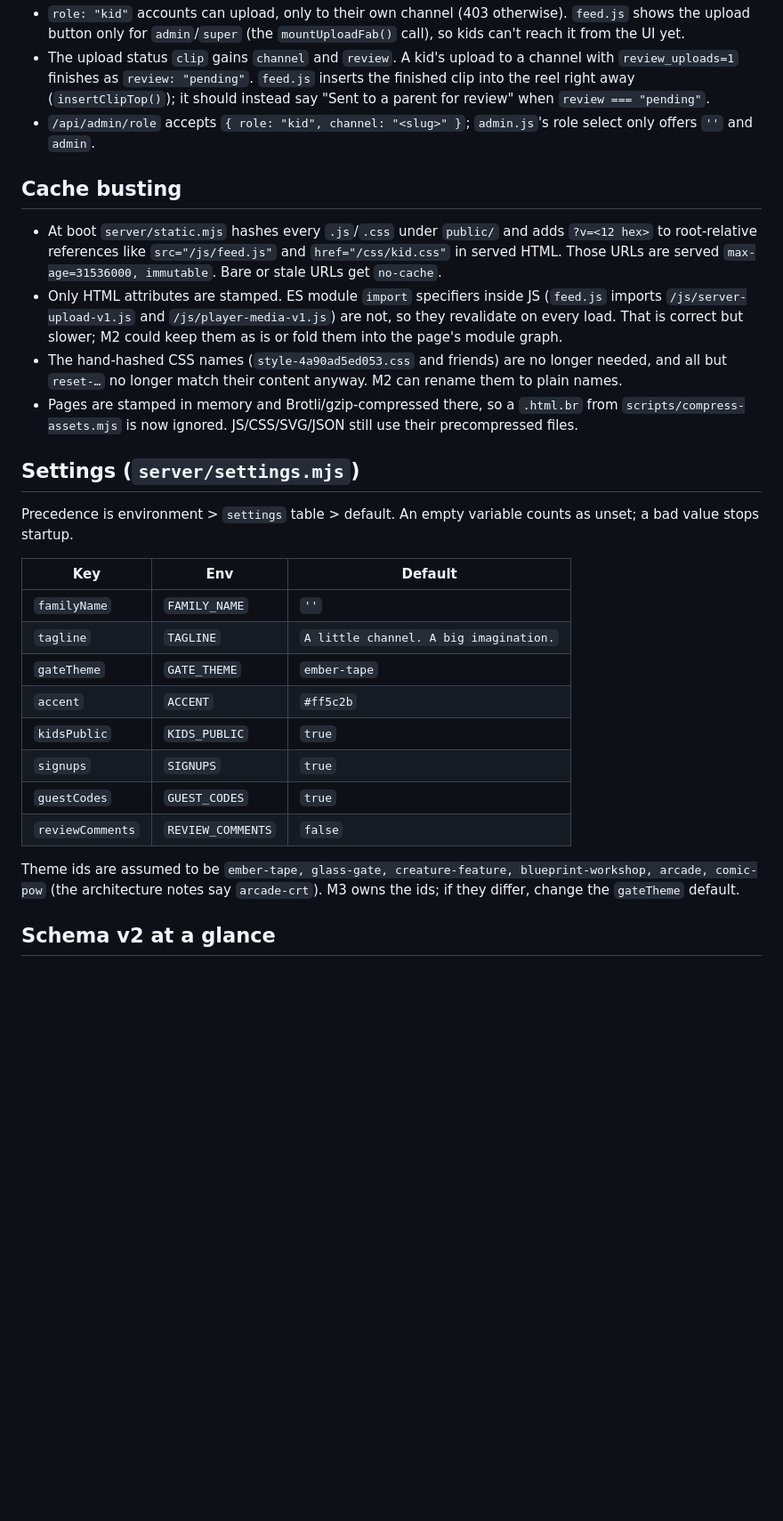
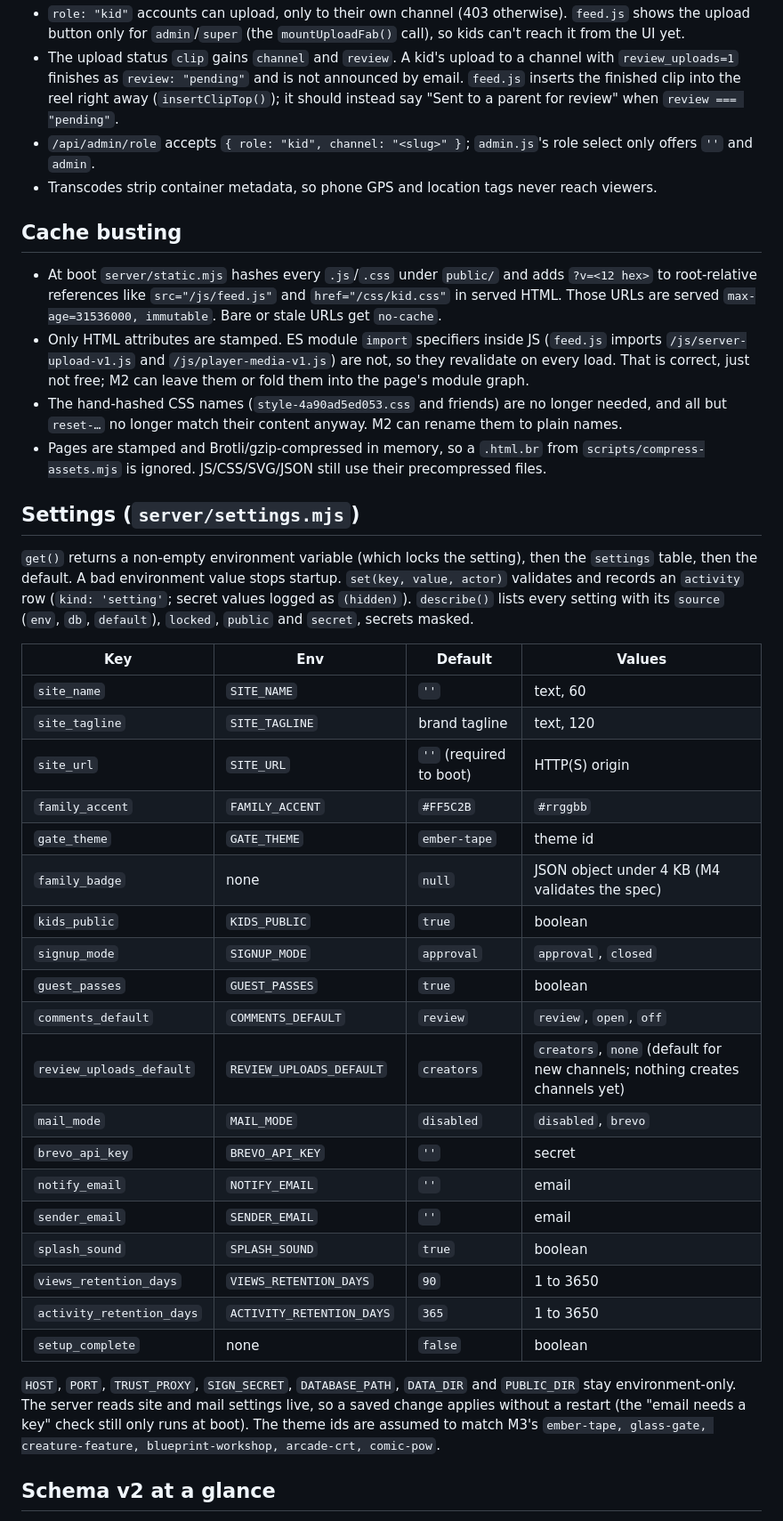
Before and after one commit to SmartSolutionsHQ/KidTube, a Markdown page: docs/plan/M2-notes.md, the part around one of its changes. Shown at 89% size. Drawn GitHub-style; blank space fills up the shorter version.

```diff
--- a/docs/plan/M2-notes.md
+++ b/docs/plan/M2-notes.md
@@ -55,11 +77,12 @@ fields plus `tagline`, listed even when `kidsPublic` is off.
 - `role: "kid"` accounts can upload, only to their own channel (403 otherwise). `feed.js` shows the upload
   button only for `admin`/`super` (the `mountUploadFab()` call), so kids can't reach it from the UI yet.
 - The upload status `clip` gains `channel` and `review`. A kid's upload to a channel with
-  `review_uploads=1` finishes as `review: "pending"`. `feed.js` inserts the finished clip into the reel
-  right away (`insertClipTop()`); it should instead say "Sent to a parent for review" when
-  `review === "pending"`.
+  `review_uploads=1` finishes as `review: "pending"` and is not announced by email. `feed.js` inserts the
+  finished clip into the reel right away (`insertClipTop()`); it should instead say "Sent to a parent for
+  review" when `review === "pending"`.
 - `/api/admin/role` accepts `{ role: "kid", channel: "<slug>" }`; `admin.js`'s role select only offers
   `''` and `admin`.
+- Transcodes strip container metadata, so phone GPS and location tags never reach viewers.
 
 ## Cache busting
 
@@ -68,31 +91,45 @@ fields plus `tagline`, listed even when `kidsPublic` is off.
   are served `max-age=31536000, immutable`. Bare or stale URLs get `no-cache`.
 - Only HTML attributes are stamped. ES module `import` specifiers inside JS (`feed.js` imports
   `/js/server-upload-v1.js` and `/js/player-media-v1.js`) are not, so they revalidate on every load. That
-  is correct but slower; M2 could keep them as is or fold them into the page's module graph.
+  is correct, just not free; M2 can leave them or fold them into the page's module graph.
 - The hand-hashed CSS names (`style-4a90ad5ed053.css` and friends) are no longer needed, and all but
   `reset-…` no longer match their content anyway. M2 can rename them to plain names.
-- Pages are stamped in memory and Brotli/gzip-compressed there, so a `.html.br` from
-  `scripts/compress-assets.mjs` is now ignored. JS/CSS/SVG/JSON still use their precompressed files.
+- Pages are stamped and Brotli/gzip-compressed in memory, so a `.html.br` from
+  `scripts/compress-assets.mjs` is ignored. JS/CSS/SVG/JSON still use their precompressed files.
 
 ## Settings (`server/settings.mjs`)
 
-Precedence is environment > `settings` table > default. An empty variable counts as unset; a bad value
-stops startup.
+`get()` returns a non-empty environment variable (which locks the setting), then the `settings` table,
+then the default. A bad environment value stops startup. `set(key, value, actor)` validates and records an
+`activity` row (`kind: 'setting'`; secret values logged as `(hidden)`). `describe()` lists every setting
+with its `source` (`env`, `db`, `default`), `locked`, `public` and `secret`, secrets masked.
 
-| Key | Env | Default |
-|---|---|---|
-| `familyName` | `FAMILY_NAME` | `''` |
-| `tagline` | `TAGLINE` | `A little channel. A big imagination.` |
-| `gateTheme` | `GATE_THEME` | `ember-tape` |
-| `accent` | `ACCENT` | `#ff5c2b` |
-| `kidsPublic` | `KIDS_PUBLIC` | `true` |
-| `signups` | `SIGNUPS` | `true` |
-| `guestCodes` | `GUEST_CODES` | `true` |
-| `reviewComments` | `REVIEW_COMMENTS` | `false` |
+| Key | Env | Default | Values |
+|---|---|---|---|
+| `site_name` | `SITE_NAME` | `''` | text, 60 |
+| `site_tagline` | `SITE_TAGLINE` | brand tagline | text, 120 |
+| `site_url` | `SITE_URL` | `''` (required to boot) | HTTP(S) origin |
+| `family_accent` | `FAMILY_ACCENT` | `#FF5C2B` | `#rrggbb` |
+| `gate_theme` | `GATE_THEME` | `ember-tape` | theme id |
+| `family_badge` | none | `null` | JSON object under 4 KB (M4 validates the spec) |
+| `kids_public` | `KIDS_PUBLIC` | `true` | boolean |
+| `signup_mode` | `SIGNUP_MODE` | `approval` | `approval`, `closed` |
+| `guest_passes` | `GUEST_PASSES` | `true` | boolean |
+| `comments_default` | `COMMENTS_DEFAULT` | `review` | `review`, `open`, `off` |
+| `review_uploads_default` | `REVIEW_UPLOADS_DEFAULT` | `creators` | `creators`, `none` (default for new channels; nothing creates channels yet) |
+| `mail_mode` | `MAIL_MODE` | `disabled` | `disabled`, `brevo` |
+| `brevo_api_key` | `BREVO_API_KEY` | `''` | secret |
+| `notify_email` | `NOTIFY_EMAIL` | `''` | email |
+| `sender_email` | `SENDER_EMAIL` | `''` | email |
+| `splash_sound` | `SPLASH_SOUND` | `true` | boolean |
+| `views_retention_days` | `VIEWS_RETENTION_DAYS` | `90` | 1 to 3650 |
+| `activity_retention_days` | `ACTIVITY_RETENTION_DAYS` | `365` | 1 to 3650 |
+| `setup_complete` | none | `false` | boolean |
 
-Theme ids are assumed to be `ember-tape, glass-gate, creature-feature, blueprint-workshop, arcade, comic-pow`
-(the architecture notes say `arcade-crt`). M3 owns the ids; if they differ, change the `gateTheme`
-default.
+`HOST`, `PORT`, `TRUST_PROXY`, `SIGN_SECRET`, `DATABASE_PATH`, `DATA_DIR` and `PUBLIC_DIR` stay
+environment-only. The server reads site and mail settings live, so a saved change applies without a
+restart (the "email needs a key" check still only runs at boot). The theme ids are assumed to match M3's
+`ember-tape, glass-gate, creature-feature, blueprint-workshop, arcade-crt, comic-pow`.
 
 ## Schema v2 at a glance
 
```
Also changed, not shown: other parts of docs/plan/M2-notes.md (+62 -42 lines).
